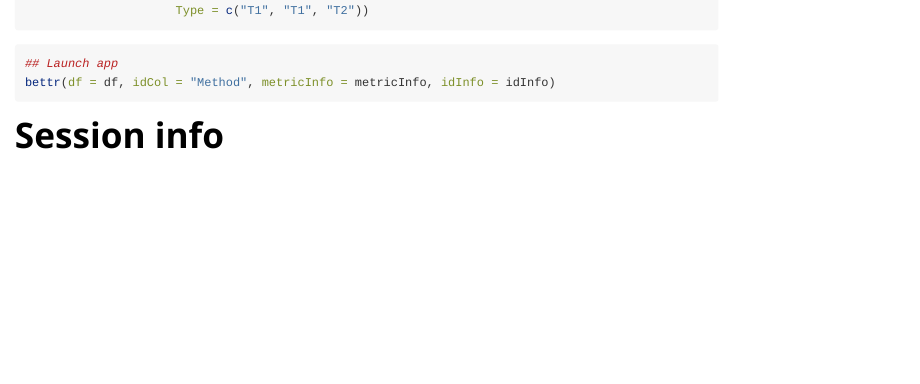
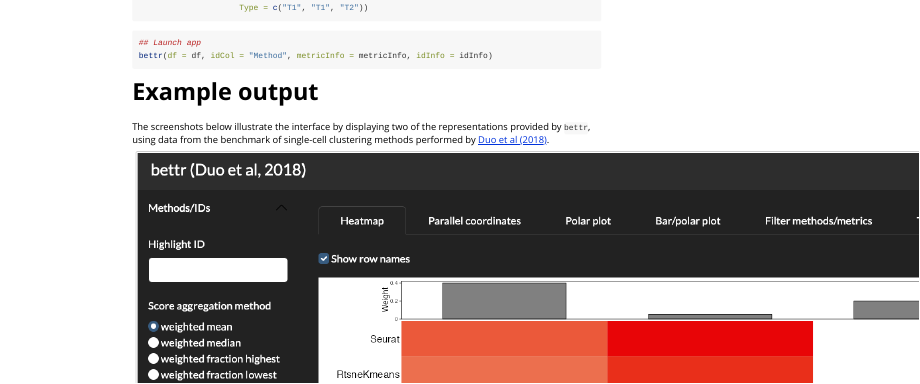
Before and after one commit to federicomarini/bettr, an R Markdown document (vignettes/bettr.Rmd): the page in a window 1100 px wide, from 820 px down before the commit and from 550 px down after it, so that both start at the same text. Rendered offline with R 4.5, knitr and Pandoc, with nearby package versions; long lines of code are wrapped.

Commit message:
Show screenshots in vignette

````diff
--- a/vignettes/bettr.Rmd
+++ b/vignettes/bettr.Rmd
@@ -60,6 +60,16 @@ idInfo <- data.frame(Method = c("M1", "M2", "M3"),
 bettr(df = df, idCol = "Method", metricInfo = metricInfo, idInfo = idInfo)
 ```
 
+# Example output
+
+The screenshots below illustrate the interface by displaying two of the
+representations provided by `bettr`, using data from the benchmark of
+single-cell clustering methods performed by
+[Duo et al (2018)](https://f1000research.com/articles/7-1141).
+
+![](bettr-screenshot-heatmap.png)
+![](bettr-screenshot-polar.png)
+
 # Session info
 
 ```{r}
````
